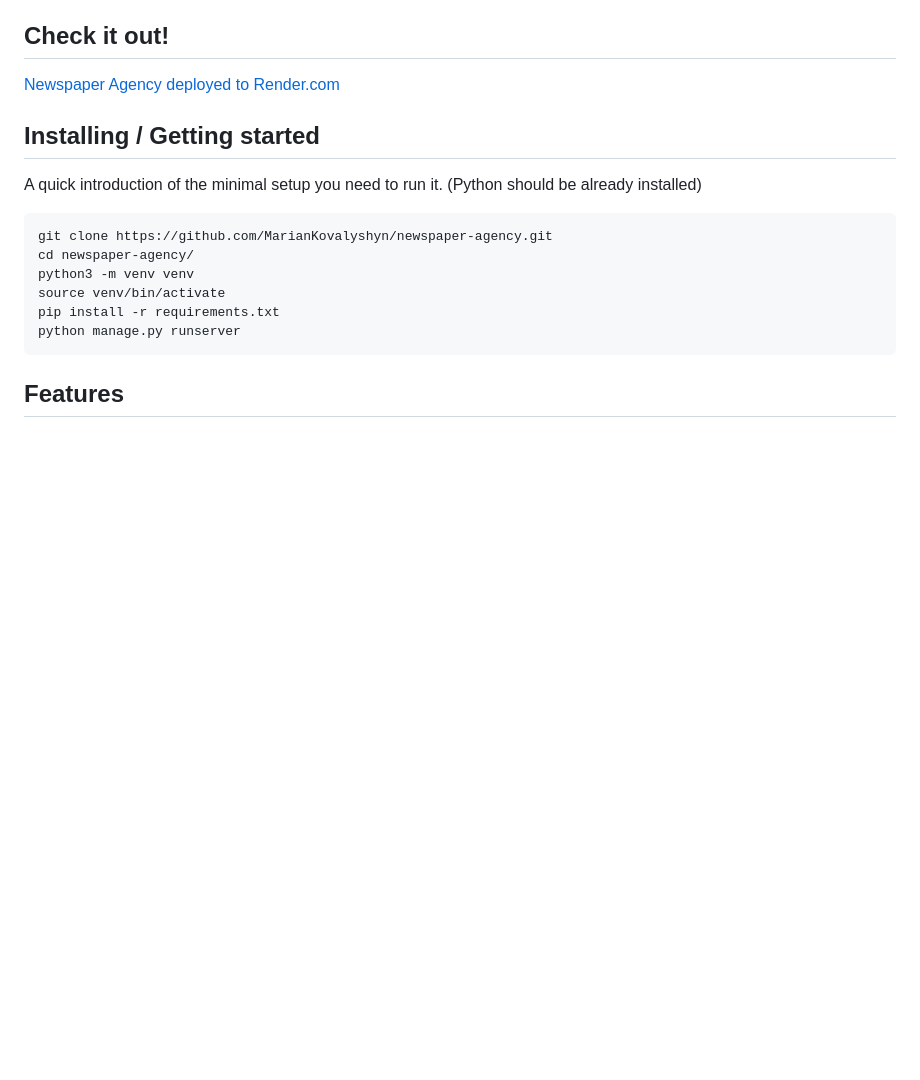
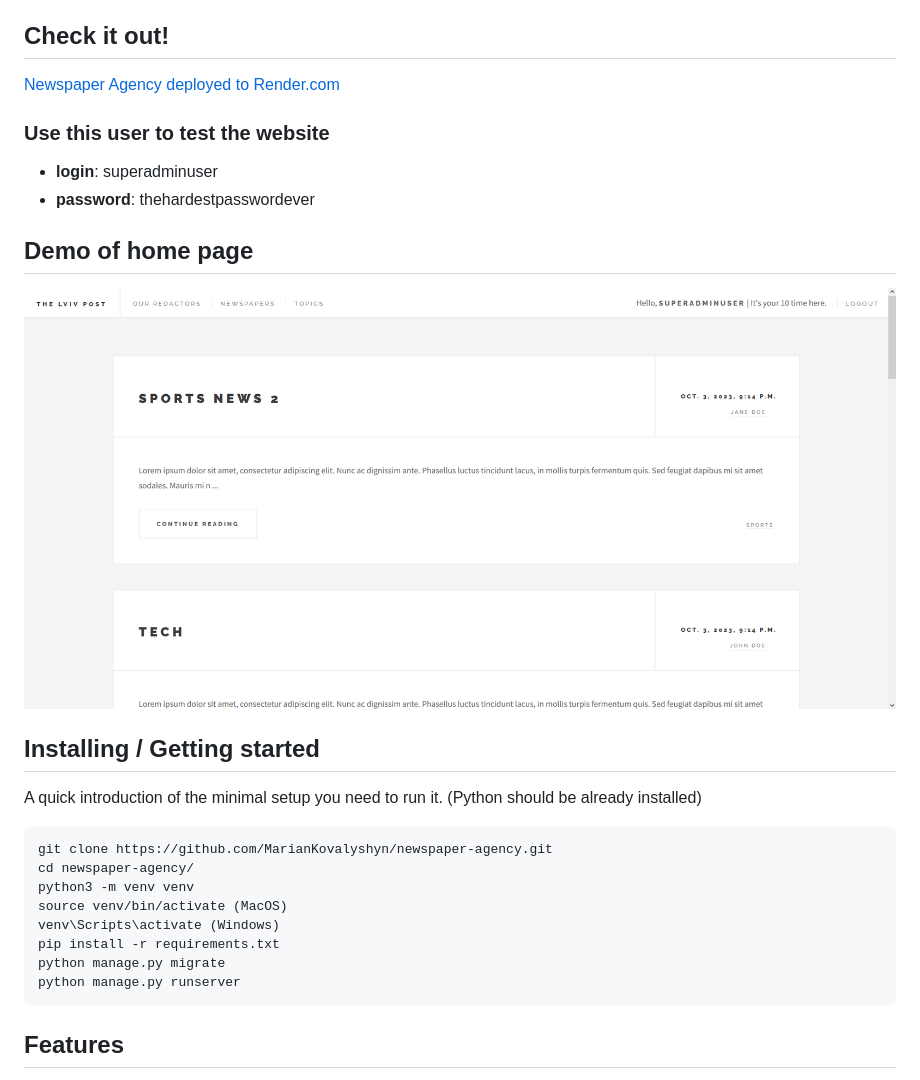
Before and after one commit to MarianKovalyshyn/newspaper-agency, a Markdown page: README.md, the part around the change. GitHub-like rendering; pictures changed too: img.png (added); blank space fills up the shorter version.

Commit message:
Add more readability to readme, add blank line in some files, add '/' in urls where needed

````diff
--- a/README.md
+++ b/README.md
@@ -6,6 +6,13 @@ with news, redactors and topics.
 ## Check it out!
 
 [Newspaper Agency deployed to Render.com](https://newspaper-agency-xel6.onrender.com/)
+
+### Use this user to test the website
+* **login**: superadminuser
+* **password**: thehardestpasswordever
+
+## Demo of home page
+![img.png](img.png)
 
 ## Installing / Getting started
 
@@ -16,8 +23,10 @@ A quick introduction of the minimal setup you need to run it.
 git clone https://github.com/MarianKovalyshyn/newspaper-agency.git
 cd newspaper-agency/
 python3 -m venv venv
-source venv/bin/activate
+source venv/bin/activate (MacOS)
+venv\Scripts\activate (Windows)
 pip install -r requirements.txt
+python manage.py migrate
 python manage.py runserver
 ```
 
````
Also changed, not shown: 5 other files.
